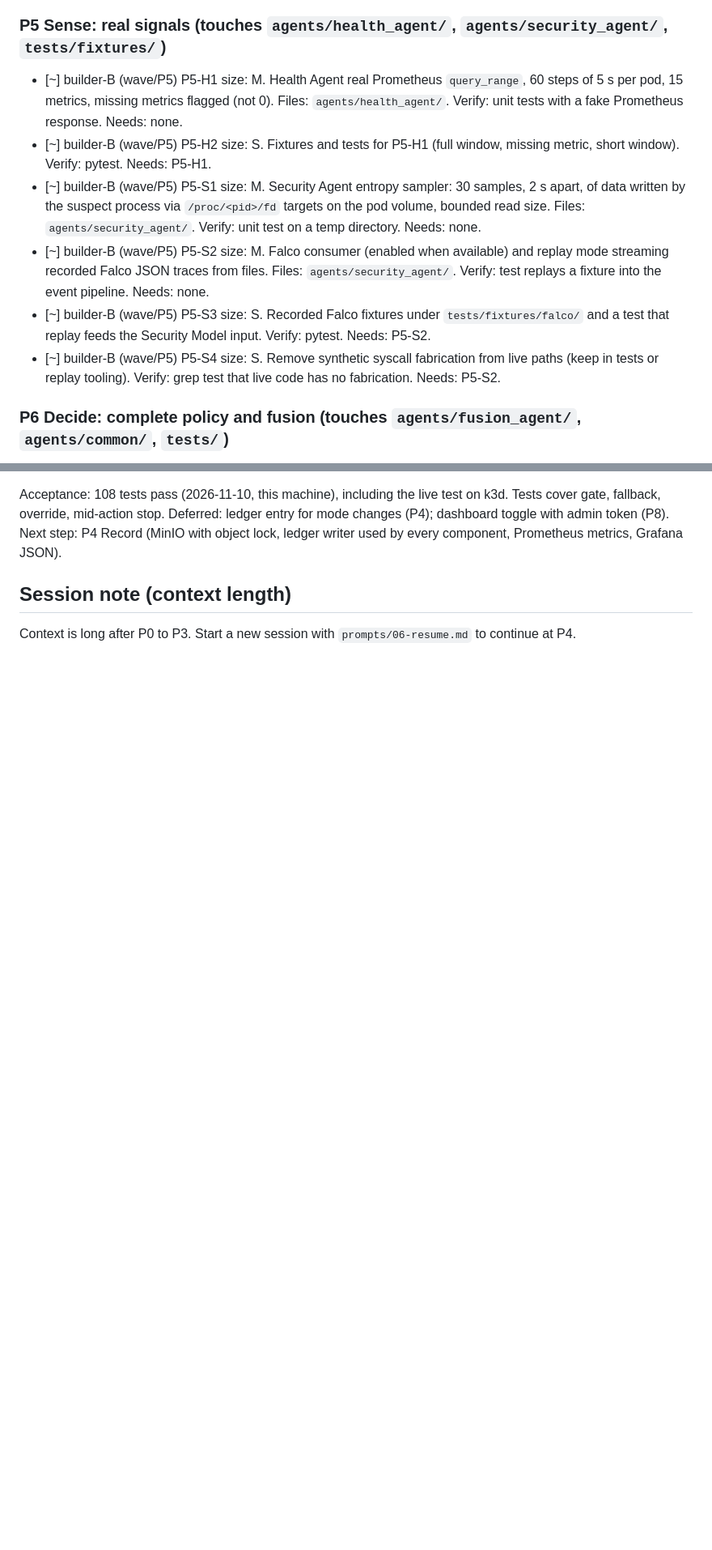
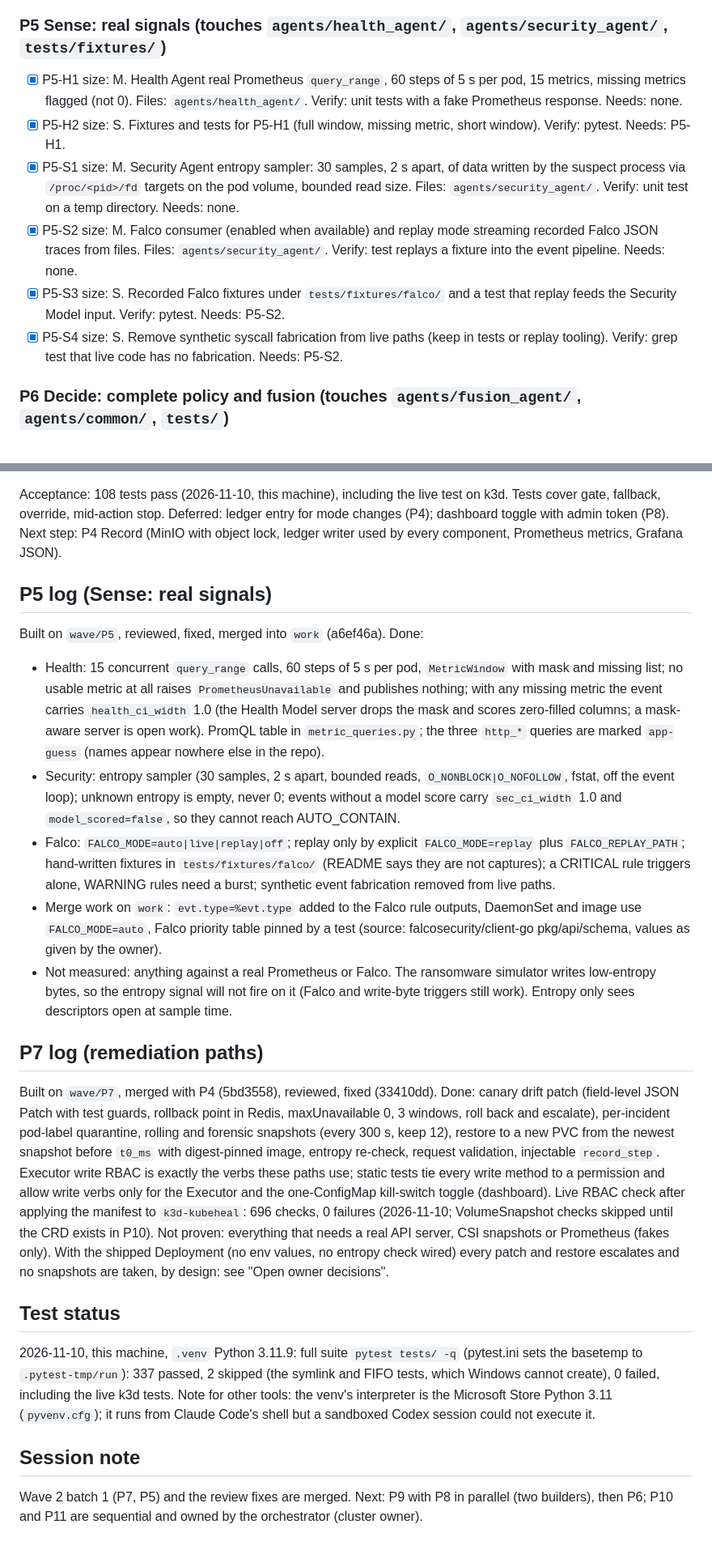
Before and after one commit to PRATHVI9607/Unisys_Model, a Markdown page: docs/kubeheal/PROGRESS.md, 2 parts joined by grey strips. Shown at 81% size. GitHub-like rendering; blank space fills up the shorter version.

Commit message:
docs: update PROGRESS and handoff after P5 and P7 merges
Claude-Session: https://claude.ai/code/session_01YZhHwBpvNESAccTLBjdqq6

```diff
--- a/docs/kubeheal/PROGRESS.md
+++ b/docs/kubeheal/PROGRESS.md
@@ -75,12 +77,12 @@ Each line: ID, goal, files, verify. "needs" lists tasks that must be done first.
 - [x] P4-I1 size: M. Added `tests/test_record_pipeline.py`: a high-risk incident passes through Fusion and the Executor with one shared ledger; detection, scores, decision, Executor dry-run step, and result all share an incident ID, and the dry-run causes no Kubernetes writes. Focused integration test: 1 passed. Live k3d `scripts/ledger_check.py` result from 2026-11-10: created object version with COMPLIANCE retention; exact-version delete refused (`InvalidRequest`). Needs: P4-L2, P4-L3, P4-L4.
 
 ### P5 Sense: real signals (touches `agents/health_agent/`, `agents/security_agent/`, `tests/fixtures/`)
-- [~] builder-B (wave/P5) P5-H1 size: M. Health Agent real Prometheus `query_range`, 60 steps of 5 s per pod, 15 metrics, missing metrics flagged (not 0). Files: `agents/health_agent/`. Verify: unit tests with a fake Prometheus response. Needs: none.
-- [~] builder-B (wave/P5) P5-H2 size: S. Fixtures and tests for P5-H1 (full window, missing metric, short window). Verify: pytest. Needs: P5-H1.
-- [~] builder-B (wave/P5) P5-S1 size: M. Security Agent entropy sampler: 30 samples, 2 s apart, of data written by the suspect process via `/proc/<pid>/fd` targets on the pod volume, bounded read size. Files: `agents/security_agent/`. Verify: unit test on a temp directory. Needs: none.
-- [~] builder-B (wave/P5) P5-S2 size: M. Falco consumer (enabled when available) and replay mode streaming recorded Falco JSON traces from files. Files: `agents/security_agent/`. Verify: test replays a fixture into the event pipeline. Needs: none.
-- [~] builder-B (wave/P5) P5-S3 size: S. Recorded Falco fixtures under `tests/fixtures/falco/` and a test that replay feeds the Security Model input. Verify: pytest. Needs: P5-S2.
-- [~] builder-B (wave/P5) P5-S4 size: S. Remove synthetic syscall fabrication from live paths (keep in tests or replay tooling). Verify: grep test that live code has no fabrication. Needs: P5-S2.
+- [x] P5-H1 size: M. Health Agent real Prometheus `query_range`, 60 steps of 5 s per pod, 15 metrics, missing metrics flagged (not 0). Files: `agents/health_agent/`. Verify: unit tests with a fake Prometheus response. Needs: none.
+- [x] P5-H2 size: S. Fixtures and tests for P5-H1 (full window, missing metric, short window). Verify: pytest. Needs: P5-H1.
+- [x] P5-S1 size: M. Security Agent entropy sampler: 30 samples, 2 s apart, of data written by the suspect process via `/proc/<pid>/fd` targets on the pod volume, bounded read size. Files: `agents/security_agent/`. Verify: unit test on a temp directory. Needs: none.
+- [x] P5-S2 size: M. Falco consumer (enabled when available) and replay mode streaming recorded Falco JSON traces from files. Files: `agents/security_agent/`. Verify: test replays a fixture into the event pipeline. Needs: none.
+- [x] P5-S3 size: S. Recorded Falco fixtures under `tests/fixtures/falco/` and a test that replay feeds the Security Model input. Verify: pytest. Needs: P5-S2.
+- [x] P5-S4 size: S. Remove synthetic syscall fabrication from live paths (keep in tests or replay tooling). Verify: grep test that live code has no fabrication. Needs: P5-S2.
 
 ### P6 Decide: complete policy and fusion (touches `agents/fusion_agent/`, `agents/common/`, `tests/`)
 - [ ] P6-D1 size: L. `models_ok` input to the pure policy: missing or late model response means HUMAN; per-call deadlines in Fusion. Files: `decision_policy.py` (stronger agent only), `agents/fusion_agent/`. Verify: policy tests plus timeout test.
@@ -221,6 +223,24 @@ Acceptance: 108 tests pass (2026-11-10, this machine), including the live test o
 Deferred: ledger entry for mode changes (P4); dashboard toggle with admin token (P8).
 Next step: P4 Record (MinIO with object lock, ledger writer used by every component, Prometheus metrics, Grafana JSON).
 
-## Session note (context length)
+## P5 log (Sense: real signals)
 
-Context is long after P0 to P3. Start a new session with `prompts/06-resume.md` to continue at P4.
+Built on `wave/P5`, reviewed, fixed, merged into `work` (a6ef46a). Done:
+- Health: 15 concurrent `query_range` calls, 60 steps of 5 s per pod, `MetricWindow` with mask and missing list; no usable metric at all raises `PrometheusUnavailable` and publishes nothing; with any missing metric the event carries `health_ci_width` 1.0 (the Health Model server drops the mask and scores zero-filled columns; a mask-aware server is open work). PromQL table in `metric_queries.py`; the three `http_*` queries are marked `app-guess` (names appear nowhere else in the repo).
+- Security: entropy sampler (30 samples, 2 s apart, bounded reads, `O_NONBLOCK|O_NOFOLLOW`, fstat, off the event loop); unknown entropy is empty, never 0; events without a model score carry `sec_ci_width` 1.0 and `model_scored=false`, so they cannot reach AUTO_CONTAIN.
+- Falco: `FALCO_MODE=auto|live|replay|off`; replay only by explicit `FALCO_MODE=replay` plus `FALCO_REPLAY_PATH`; hand-written fixtures in `tests/fixtures/falco/` (README says they are not captures); a CRITICAL rule triggers alone, WARNING rules need a burst; synthetic event fabrication removed from live paths.
+- Merge work on `work`: `evt.type=%evt.type` added to the Falco rule outputs, DaemonSet and image use `FALCO_MODE=auto`, Falco priority table pinned by a test (source: falcosecurity/client-go pkg/api/schema, values as given by the owner).
+- Not measured: anything against a real Prometheus or Falco. The ransomware simulator writes low-entropy bytes, so the entropy signal will not fire on it (Falco and write-byte triggers still work). Entropy only sees descriptors open at sample time.
+
+## P7 log (remediation paths)
+
+Built on `wave/P7`, merged with P4 (5bd3558), reviewed, fixed (33410dd). Done: canary drift patch (field-level JSON Patch with test guards, rollback point in Redis, maxUnavailable 0, 3 windows, roll back and escalate), per-incident pod-label quarantine, rolling and forensic snapshots (every 300 s, keep 12), restore to a new PVC from the newest snapshot before `t0_ms` with digest-pinned image, entropy re-check, request validation, injectable `record_step`. Executor write RBAC is exactly the verbs these paths use; static tests tie every write method to a permission and allow write verbs only for the Executor and the one-ConfigMap kill-switch toggle (dashboard). Live RBAC check after applying the manifest to `k3d-kubeheal`: 696 checks, 0 failures (2026-11-10; VolumeSnapshot checks skipped until the CRD exists in P10).
+Not proven: everything that needs a real API server, CSI snapshots or Prometheus (fakes only). With the shipped Deployment (no env values, no entropy check wired) every patch and restore escalates and no snapshots are taken, by design: see "Open owner decisions".
+
+## Test status
+
+2026-11-10, this machine, `.venv` Python 3.11.9: full suite `pytest tests/ -q` (pytest.ini sets the basetemp to `.pytest-tmp/run`): 337 passed, 2 skipped (the symlink and FIFO tests, which Windows cannot create), 0 failed, including the live k3d tests. Note for other tools: the venv's interpreter is the Microsoft Store Python 3.11 (`pyvenv.cfg`); it runs from Claude Code's shell but a sandboxed Codex session could not execute it.
+
+## Session note
+
+Wave 2 batch 1 (P7, P5) and the review fixes are merged. Next: P9 with P8 in parallel (two builders), then P6; P10 and P11 are sequential and owned by the orchestrator (cluster owner).
```
Also changed, not shown: other parts of docs/kubeheal/PROGRESS.md (+4 -2 lines).
